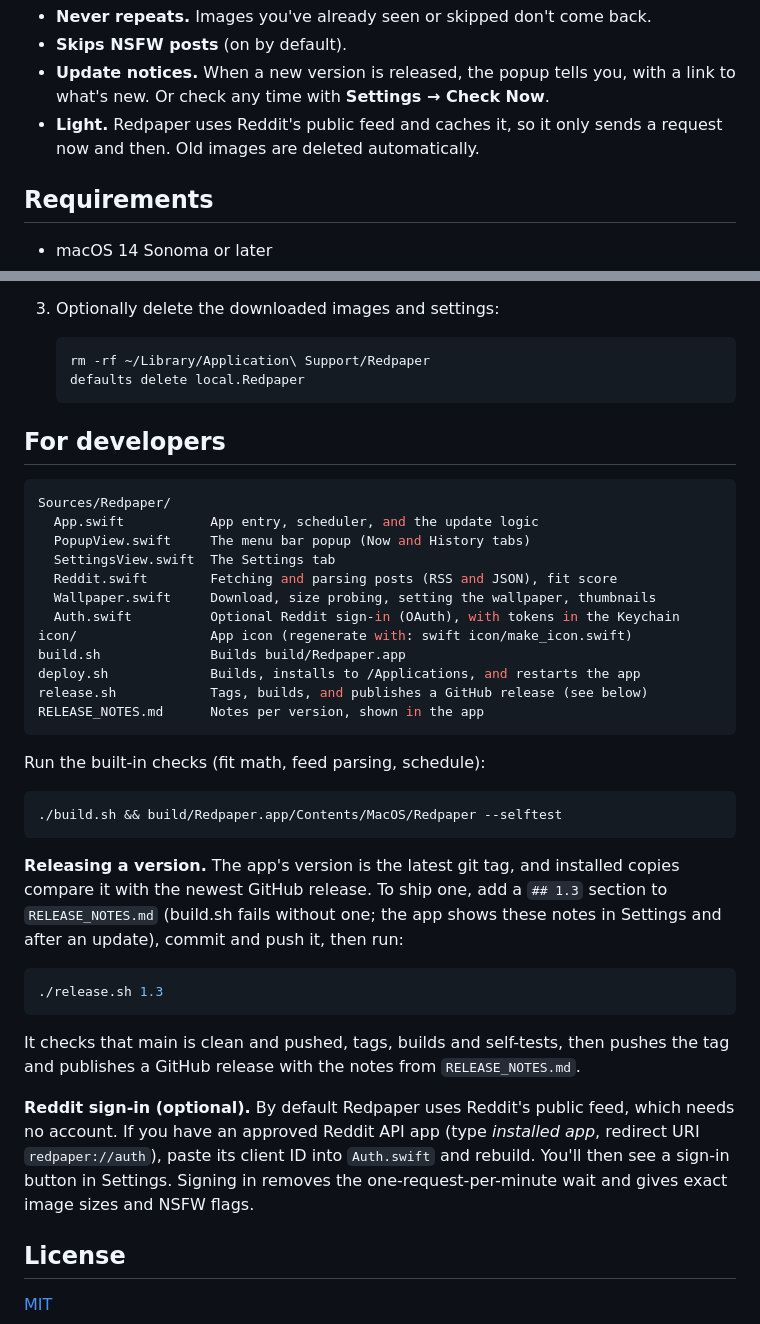
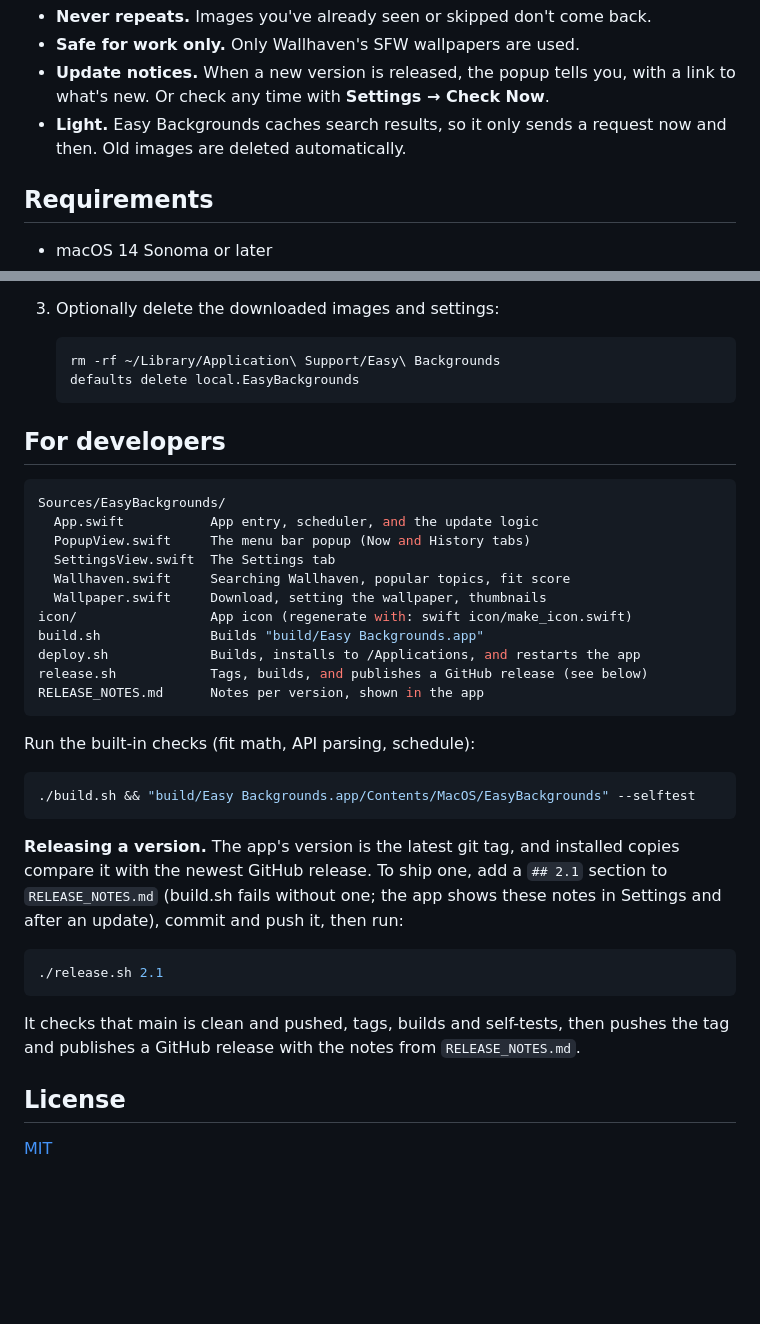
Before and after one commit to WsMonty/Redpaper, a Markdown page: README.md, 2 parts joined by grey strips. Drawn GitHub-style; blank space fills up the shorter version.

````diff
--- a/README.md
+++ b/README.md
@@ -38,8 +40,8 @@ shape are skipped, so you won't get a blurry or awkwardly cropped desktop.
 - **Never repeats.** Images you've already seen or skipped don't come back.
-- **Skips NSFW posts** (on by default).
+- **Safe for work only.** Only Wallhaven's SFW wallpapers are used.
 - **Update notices.** When a new version is released, the popup tells you, with a link to what's new.
   Or check any time with **Settings → Check Now**.
-- **Light.** Redpaper uses Reddit's public feed and caches it, so it only sends a request now and then.
+- **Light.** Easy Backgrounds caches search results, so it only sends a request now and then.
   Old images are deleted automatically.
 
 ## Requirements
@@ -120,49 +127,43 @@ Without an account, Reddit allows about one request per minute. Redpaper caches
 3. Optionally delete the downloaded images and settings:
 
    ```sh
-   rm -rf ~/Library/Application\ Support/Redpaper
-   defaults delete local.Redpaper
+   rm -rf ~/Library/Application\ Support/Easy\ Backgrounds
+   defaults delete local.EasyBackgrounds
    ```
 
 ## For developers
 
 ```bash
-Sources/Redpaper/
+Sources/EasyBackgrounds/
   App.swift           App entry, scheduler, and the update logic
   PopupView.swift     The menu bar popup (Now and History tabs)
   SettingsView.swift  The Settings tab
-  Reddit.swift        Fetching and parsing posts (RSS and JSON), fit score
-  Wallpaper.swift     Download, size probing, setting the wallpaper, thumbnails
-  Auth.swift          Optional Reddit sign-in (OAuth), with tokens in the Keychain
+  Wallhaven.swift     Searching Wallhaven, popular topics, fit score
+  Wallpaper.swift     Download, setting the wallpaper, thumbnails
 icon/                 App icon (regenerate with: swift icon/make_icon.swift)
-build.sh              Builds build/Redpaper.app
+build.sh              Builds "build/Easy Backgrounds.app"
 deploy.sh             Builds, installs to /Applications, and restarts the app
 release.sh            Tags, builds, and publishes a GitHub release (see below)
 RELEASE_NOTES.md      Notes per version, shown in the app
 ```
 
-Run the built-in checks (fit math, feed parsing, schedule):
+Run the built-in checks (fit math, API parsing, schedule):
 
 ```sh
-./build.sh && build/Redpaper.app/Contents/MacOS/Redpaper --selftest
+./build.sh && "build/Easy Backgrounds.app/Contents/MacOS/EasyBackgrounds" --selftest
 ```
 
 **Releasing a version.** The app's version is the latest git tag, and installed copies compare it with
-the newest GitHub release. To ship one, add a `## 1.3` section to `RELEASE_NOTES.md` (build.sh fails
+the newest GitHub release. To ship one, add a `## 2.1` section to `RELEASE_NOTES.md` (build.sh fails
 without one; the app shows these notes in Settings and after an update), commit and push it, then run:
 
 ```sh
-./release.sh 1.3
+./release.sh 2.1
 ```
 
 It checks that main is clean and pushed, tags, builds and self-tests, then pushes the tag and publishes a
 GitHub release with the notes from `RELEASE_NOTES.md`.
 
-**Reddit sign-in (optional).** By default Redpaper uses Reddit's public feed, which needs no account.
-If you have an approved Reddit API app (type _installed app_, redirect URI `redpaper://auth`), paste its
-client ID into `Auth.swift` and rebuild. You'll then see a sign-in button in Settings. Signing in removes
-the one-request-per-minute wait and gives exact image sizes and NSFW flags.
-
 ## License
 
 [MIT](LICENSE)
````
Also changed, not shown: other parts of README.md (+32 -25 lines), RELEASE_NOTES.md (+19 -0 lines), screenshots/history.png, screenshots/now.png, screenshots/settings-1.png, screenshots/settings-2.png, 15 other files.
